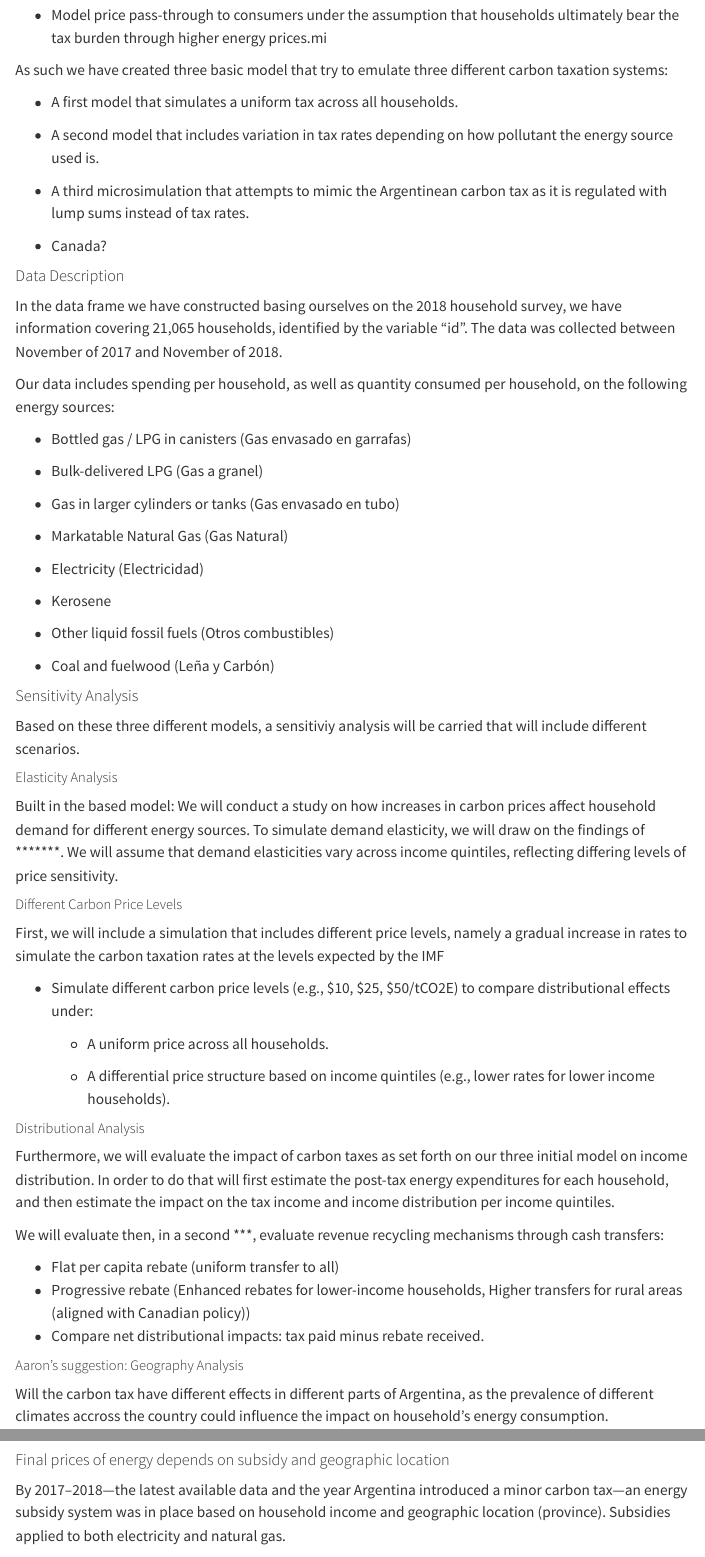
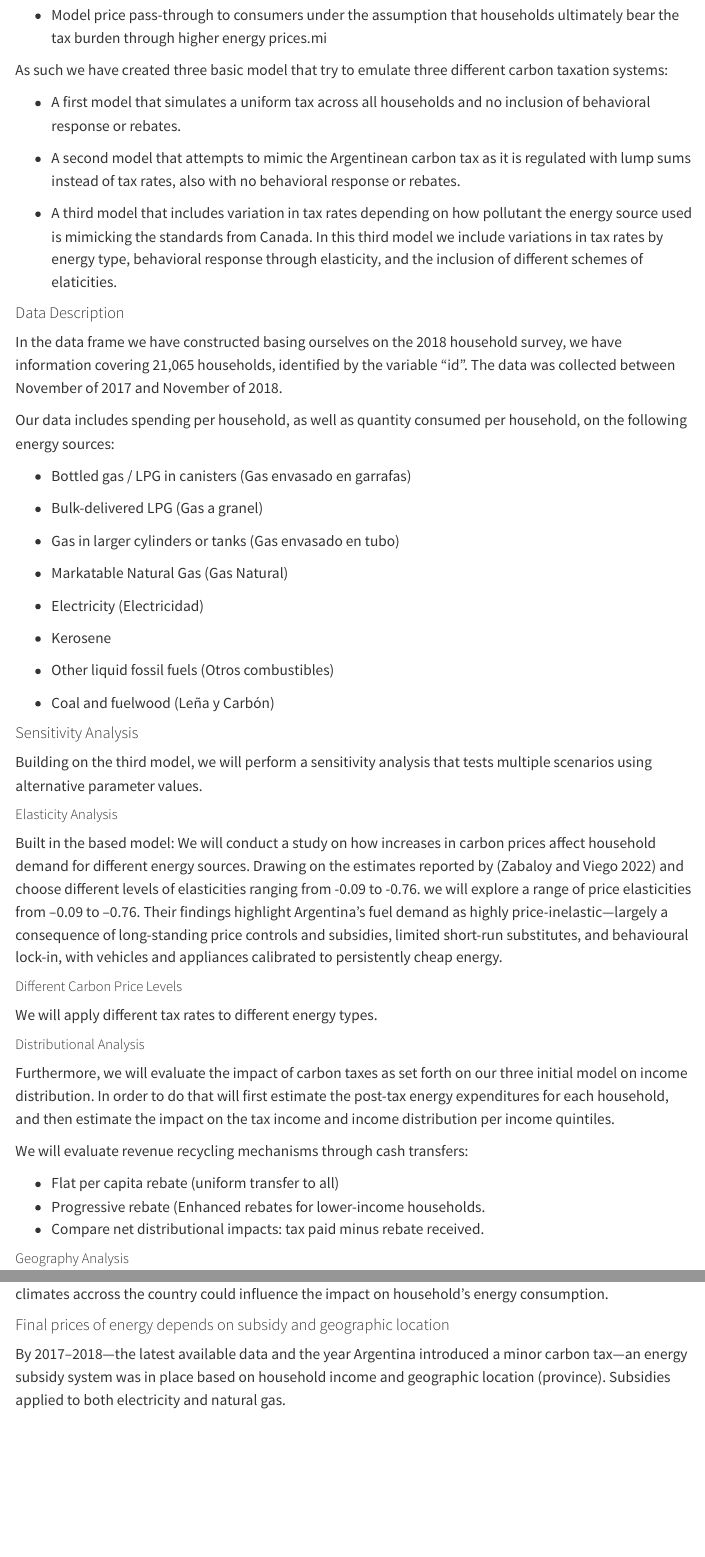
Before and after one commit to pristisman/carbon_tax, a Quarto document (code/microsimulation.qmd): the page in a window 1100 px wide, from 4910 px down, and a second part further down, joined at a grey line. Rendered offline with R 4.5, knitr and Pandoc in place of Quarto, with nearby package versions; some code elsewhere in the file could not run offline; menus at the side of the page are left out; long lines of code are wrapped.

Commit message:
Adding descriptions in the introductory part

````diff
--- a/code/microsimulation.qmd
+++ b/code/microsimulation.qmd
@@ -11,6 +11,7 @@ editor_options:
   chunk_output_type: inline
 execute:
   warning: false
+bibliography: references.bib
 ---
 
 ```{r}
@@ -172,13 +173,12 @@ Our basic model will have the following characteristics:
 
 As such we have created three basic model that try to emulate three different carbon taxation systems:
 
--   A first model that simulates a uniform tax across all households.
-
--   A second model that includes variation in tax rates depending on how pollutant the energy source used is.
-
--   A third microsimulation that attempts to mimic the Argentinean carbon tax as it is regulated with lump sums instead of tax rates.
-
--   Canada?
+-   A first model that simulates a uniform tax across all households and no inclusion of behavioral response or rebates.
+
+-   A second model that attempts to mimic the Argentinean carbon tax as it is regulated with lump sums instead of tax rates, also with no behavioral response or rebates.
+
+-   A third model that includes variation in tax rates depending on how pollutant the energy source used is mimicking the standards from Canada. In this third model we include variations in tax rates by energy type, behavioral response through elasticity, and the inclusion of different schemes of elaticities.
+
 
 #### Data Description
 
@@ -204,33 +204,27 @@ Our data includes spending per household, as well as quantity consumed per house
 
 #### Sensitivity Analysis
 
-Based on these three different models, a sensitiviy analysis will be carried that will include different scenarios.
+Building on the third model, we will perform a sensitivity analysis that tests multiple scenarios using alternative parameter values.
 
 ##### Elasticity Analysis
 
-Built in the based model: We will conduct a study on how increases in carbon prices affect household demand for different energy sources. To simulate demand elasticity, we will draw on the findings of \*\*\*\*\*\*\*. We will assume that demand elasticities vary across income quintiles, reflecting differing levels of price sensitivity.
+Built in the based model: We will conduct a study on how increases in carbon prices affect household demand for different energy sources. Drawing on the estimates reported by [@zabaloy2022] and choose different levels of elasticities ranging from -0.09 to -0.76. we will explore a range of price elasticities from –0.09 to –0.76. Their findings highlight Argentina’s fuel demand as highly price-inelastic—largely a consequence of long-standing price controls and subsidies, limited short-run substitutes, and behavioural lock-in, with vehicles and appliances calibrated to persistently cheap energy.
 
 ##### Different Carbon Price Levels
 
-First, we will include a simulation that includes different price levels, namely a gradual increase in rates to simulate the carbon taxation rates at the levels expected by the IMF
-
--   Simulate different carbon price levels (e.g., \$10, \$25, \$50/tCO2E) to compare distributional effects under:
-
-    -   A uniform price across all households.
-
-    -   A differential price structure based on income quintiles (e.g., lower rates for lower income households).
+We will apply different tax rates to different energy types.
 
 ##### Distributional Analysis
 
 Furthermore, we will evaluate the impact of carbon taxes as set forth on our three initial model on income distribution. In order to do that will first estimate the post-tax energy expenditures for each household, and then estimate the impact on the tax income and income distribution per income quintiles.
 
-We will evaluate then, in a second \*\*\*, evaluate revenue recycling mechanisms through cash transfers:
+We will evaluate revenue recycling mechanisms through cash transfers:
 
 -   Flat per capita rebate (uniform transfer to all)
--   Progressive rebate (Enhanced rebates for lower-income households, Higher transfers for rural areas (aligned with Canadian policy))
+-   Progressive rebate (Enhanced rebates for lower-income households.
 -   Compare net distributional impacts: tax paid minus rebate received.
 
-##### Aaron's suggestion: Geography Analysis
+##### Geography Analysis
 
 Will the carbon tax have different effects in different parts of Argentina, as the prevalence of different climates accross the country could influence the impact on household's energy consumption.
 
--- /dev/null
+++ b/code/references.bib
@@ -0,0 +1,5 @@
+
+@article{zabaloy2022,
+	title = {Household electricity demand in Latin America and the Caribbean: A meta-analysis of price elasticity},
+	author = {Zabaloy, Maria Florencia and Viego, Valentina},
+	year = {2022},
@@ -0,0 +13,2 @@
+	langid = {en}
+}
````
Also changed, not shown: code/microsimulation.qmd (10 more changed lines), code/references.bib (7 more changed lines).
